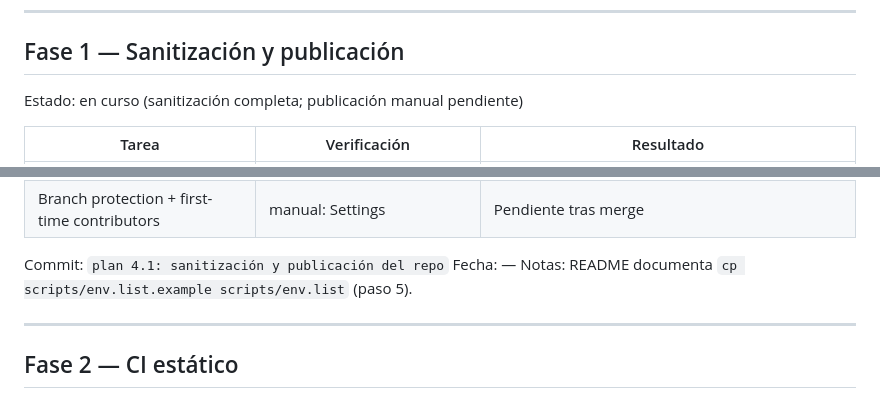
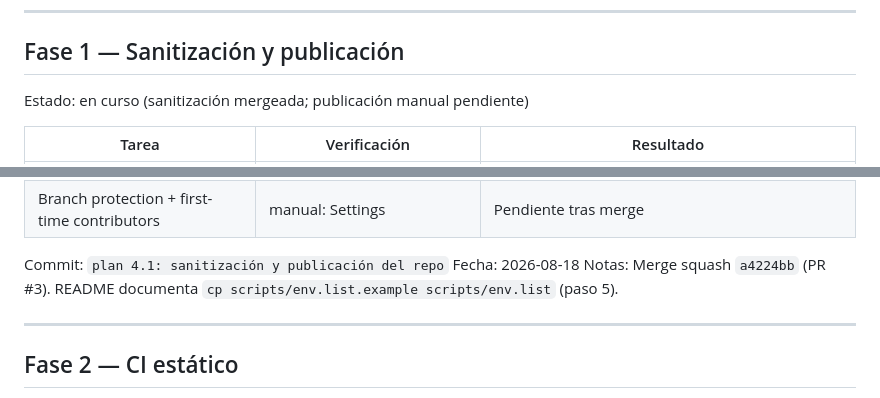
Before and after one commit to Alexendros/minicpm, a Markdown page: docs/planes/03-progress.md, 2 parts joined by grey strips. Drawn GitHub-style.

Commit message:
plan 4.1: registro de ejecución (merge squash a4224bb)

```diff
--- a/docs/planes/03-progress.md
+++ b/docs/planes/03-progress.md
@@ -13,7 +13,7 @@ Leyenda de verificación:
 
 ## Fase 1 — Sanitización y publicación
 
-Estado: en curso (sanitización completa; publicación manual pendiente)
+Estado: en curso (sanitización mergeada; publicación manual pendiente)
 
 | Tarea | Verificación | Resultado |
 |---|---|---|
@@ -27,8 +27,8 @@ Estado: en curso (sanitización completa; publicación manual pendiente)
 | Branch protection + first-time contributors | manual: Settings | Pendiente tras merge |
 
 Commit: `plan 4.1: sanitización y publicación del repo`
-Fecha: —
-Notas: README documenta `cp scripts/env.list.example scripts/env.list` (paso 5).
+Fecha: 2026-08-18
+Notas: Merge squash `a4224bb` (PR #3). README documenta `cp scripts/env.list.example scripts/env.list` (paso 5).
 
 ---
 
```
